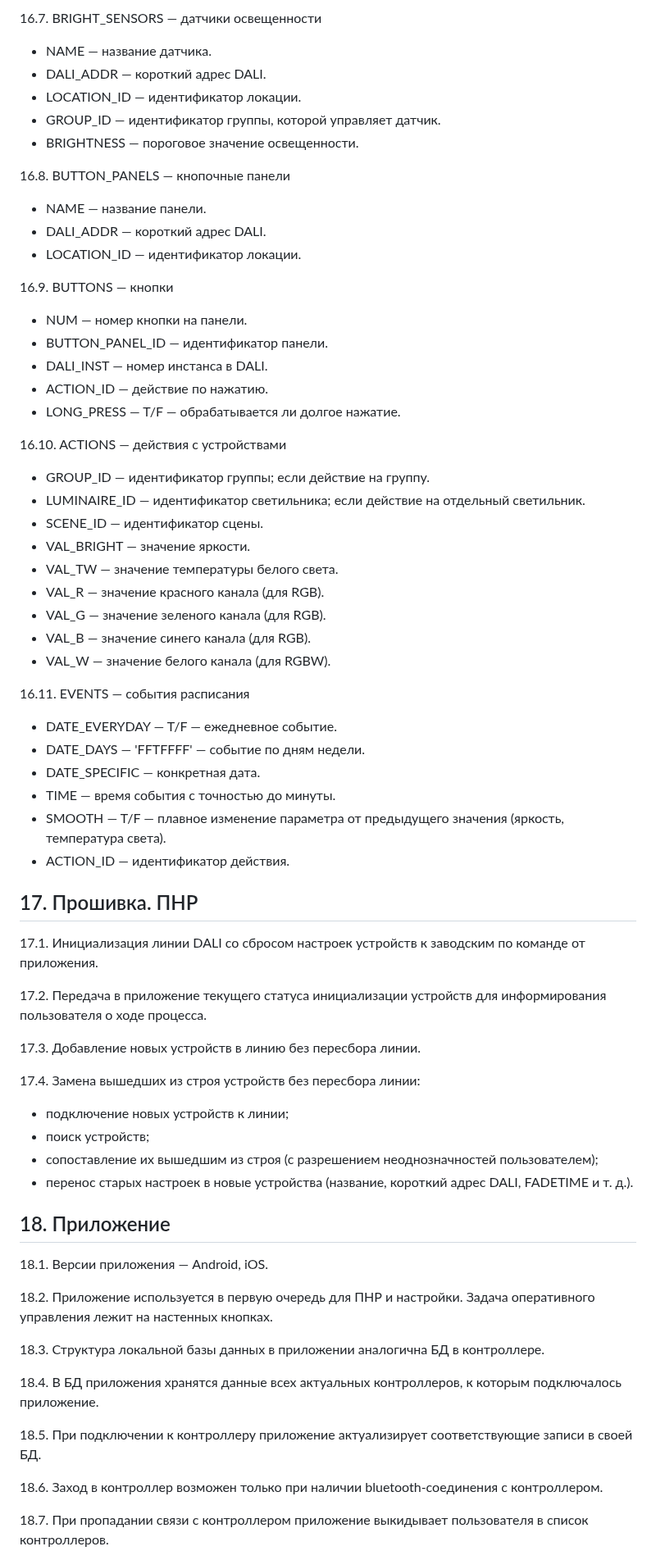
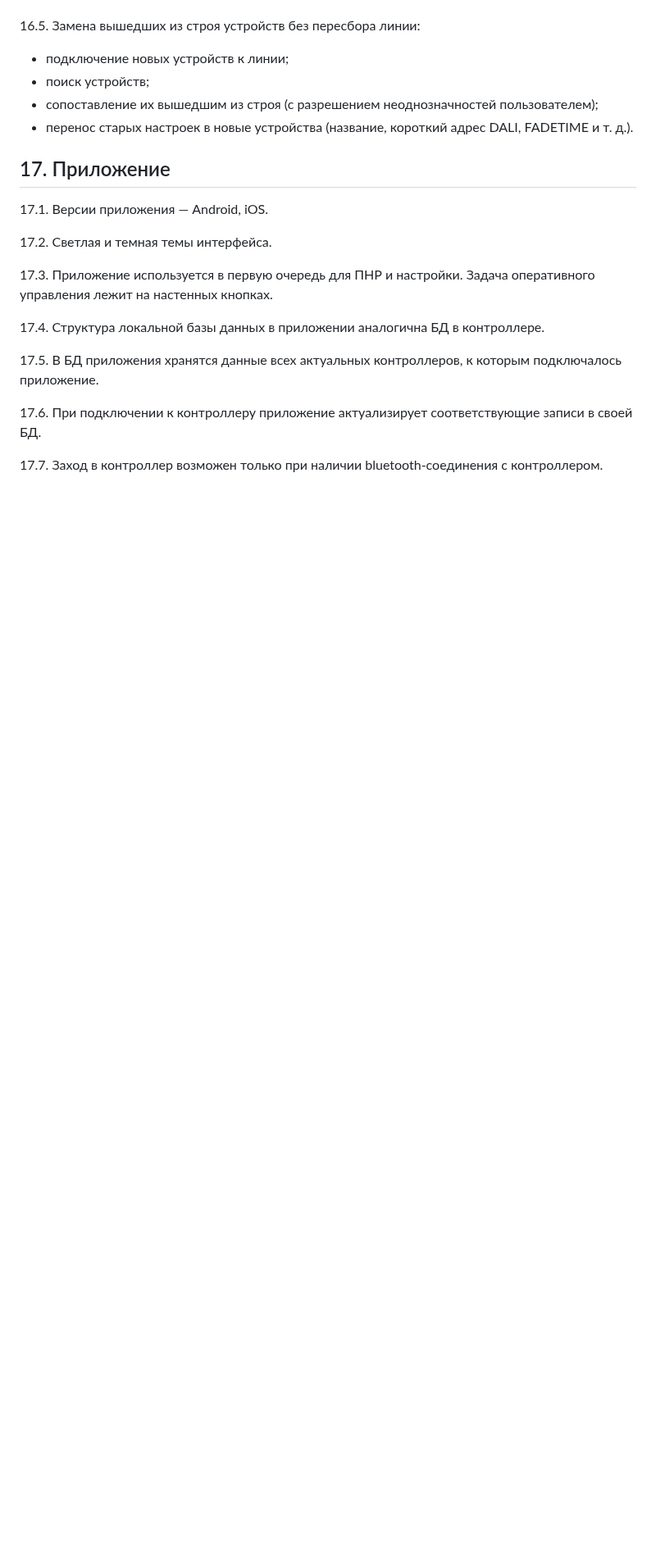
Before and after one commit to KhudyakovAlex/Synapse, a Markdown page: SRS/SynapseSRS.md, the part around one of its changes. Shown at 82% size. Rendered like a GitHub page; blank space fills up the shorter version.

Commit message:
Format and fix numbering in SynapseSRS.md

```diff
--- a/SRS/SynapseSRS.md
+++ b/SRS/SynapseSRS.md
@@ -235,75 +206,23 @@ flowchart LR
-16.7. BRIGHT_SENSORS — датчики освещенности
-
-- NAME — название датчика.
-- DALI_ADDR — короткий адрес DALI.
-- LOCATION_ID — идентификатор локации.
-- GROUP_ID — идентификатор группы, которой управляет датчик.
-- BRIGHTNESS — пороговое значение освещенности.
-
-16.8. BUTTON_PANELS — кнопочные панели
-
-- NAME — название панели.
-- DALI_ADDR — короткий адрес DALI.
-- LOCATION_ID — идентификатор локации.
-
-16.9. BUTTONS — кнопки
-
-- NUM — номер кнопки на панели.
-- BUTTON_PANEL_ID — идентификатор панели.
-- DALI_INST — номер инстанса в DALI.
-- ACTION_ID — действие по нажатию.
-- LONG_PRESS — T/F — обрабатывается ли долгое нажатие.
-
-16.10. ACTIONS — действия с устройствами
-
-- GROUP_ID — идентификатор группы; если действие на группу.
-- LUMINAIRE_ID — идентификатор светильника; если действие на отдельный светильник.
-- SCENE_ID — идентификатор сцены.
-- VAL_BRIGHT — значение яркости.
-- VAL_TW — значение температуры белого света.
-- VAL_R — значение красного канала (для RGB).
-- VAL_G — значение зеленого канала (для RGB).
-- VAL_B — значение синего канала (для RGB).
-- VAL_W — значение белого канала (для RGBW).
-
-16.11. EVENTS — события расписания
-
-- DATE_EVERYDAY — T/F — ежедневное событие.
-- DATE_DAYS — 'FFTFFFF' — событие по дням недели.
-- DATE_SPECIFIC — конкретная дата.
-- TIME — время события с точностью до минуты.
-- SMOOTH — T/F — плавное изменение параметра от предыдущего значения (яркость, температура света).
-- ACTION_ID — идентификатор действия.
-
-
-## 17. Прошивка. ПНР
-
-17.1. Инициализация линии DALI со сбросом настроек устройств к заводским по команде от приложения.
-
-17.2. Передача в приложение текущего статуса инициализации устройств для информирования пользователя о ходе процесса.
-
-17.3. Добавление новых устройств в линию без пересбора линии.
-
-17.4. Замена вышедших из строя устройств без пересбора линии:
+16.5. Замена вышедших из строя устройств без пересбора линии:
 
 - подключение новых устройств к линии;
 - поиск устройств;
 - сопоставление их вышедшим из строя (с разрешением неоднозначностей пользователем);
 - перенос старых настроек в новые устройства (название, короткий адрес DALI, FADETIME и т. д.).
 
-## 18. Приложение
+## 17. Приложение
 
-18.1. Версии приложения — Android, iOS.
+17.1. Версии приложения — Android, iOS.
 
-18.2. Приложение используется в первую очередь для ПНР и настройки. Задача оперативного управления лежит на настенных кнопках.
+17.2. Светлая и темная темы интерфейса.
 
-18.3. Структура локальной базы данных в приложении аналогична БД в контроллере.
+17.3. Приложение используется в первую очередь для ПНР и настройки. Задача оперативного управления лежит на настенных кнопках.
 
-18.4. В БД приложения хранятся данные всех актуальных контроллеров, к которым подключалось приложение.
+17.4. Структура локальной базы данных в приложении аналогична БД в контроллере.
 
-18.5. При подключении к контроллеру приложение актуализирует соответствующие записи в своей БД.
+17.5. В БД приложения хранятся данные всех актуальных контроллеров, к которым подключалось приложение.
 
-18.6. Заход в контроллер возможен только при наличии bluetooth-соединения с контроллером.
+17.6. При подключении к контроллеру приложение актуализирует соответствующие записи в своей БД.
 
-18.7. При пропадании связи с контроллером приложение выкидывает пользователя в список контроллеров.
+17.7. Заход в контроллер возможен только при наличии bluetooth-соединения с контроллером.
 
```
Also changed, not shown: other parts of SRS/SynapseSRS.md (+131 -55 lines).
